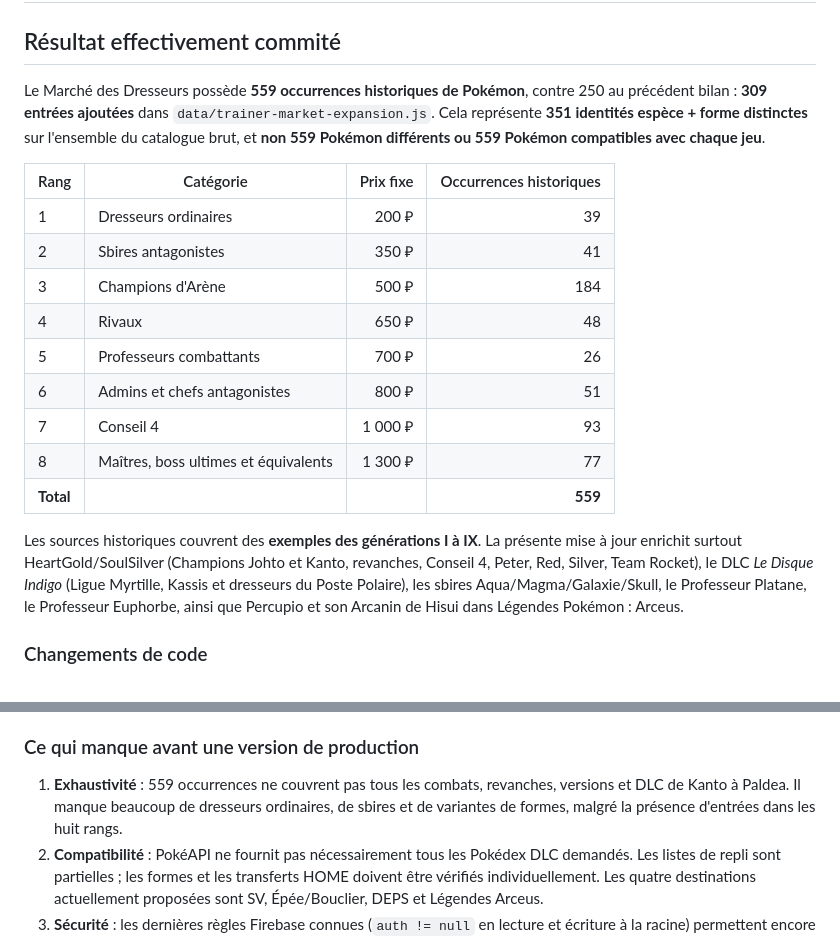
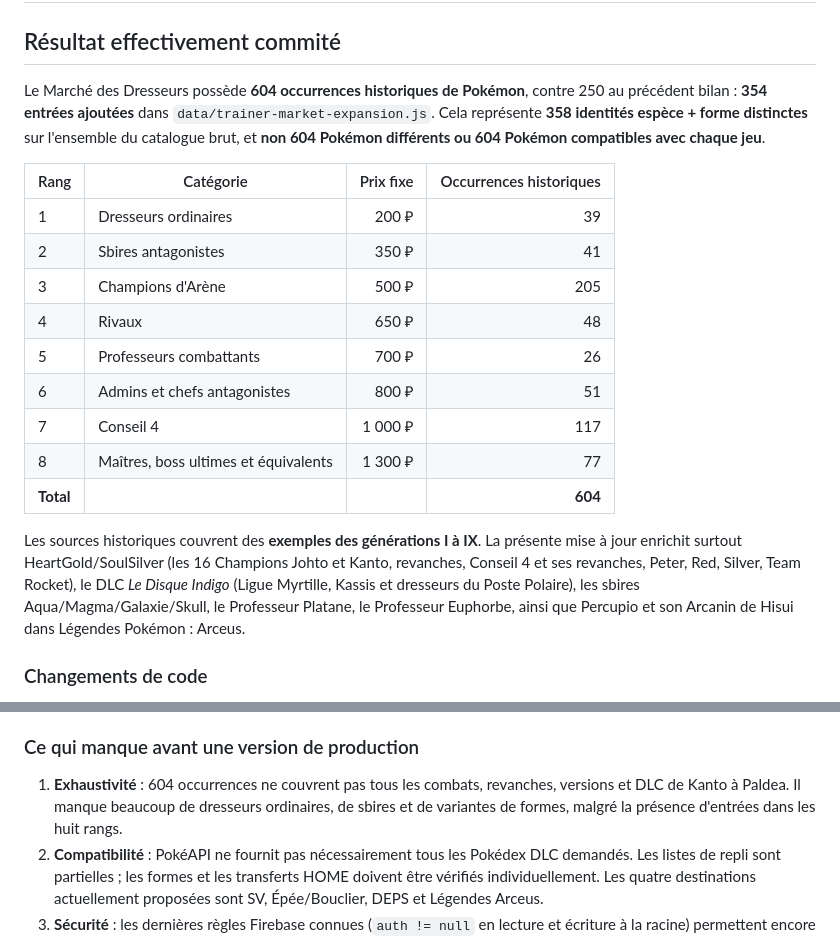
Before and after one commit to luqueadrien-hue/randomizer-pok-mon, a Markdown page: docs/marche-bilan-2026-11-01-21h.md, 2 parts joined by grey strips. Drawn GitHub-style.

Commit message:
Actualiser le bilan à 604 occurrences et 358 espèces/formes distinctes

```diff
--- a/docs/marche-bilan-2026-11-01-21h.md
+++ b/docs/marche-bilan-2026-11-01-21h.md
@@ -2,21 +2,21 @@
 
 ## Résultat effectivement commité
 
-Le Marché des Dresseurs possède **559 occurrences historiques de Pokémon**, contre 250 au précédent bilan : **309 entrées ajoutées** dans `data/trainer-market-expansion.js`. Cela représente **351 identités espèce + forme distinctes** sur l'ensemble du catalogue brut, et **non 559 Pokémon différents ou 559 Pokémon compatibles avec chaque jeu**.
+Le Marché des Dresseurs possède **604 occurrences historiques de Pokémon**, contre 250 au précédent bilan : **354 entrées ajoutées** dans `data/trainer-market-expansion.js`. Cela représente **358 identités espèce + forme distinctes** sur l'ensemble du catalogue brut, et **non 604 Pokémon différents ou 604 Pokémon compatibles avec chaque jeu**.
 
 | Rang | Catégorie | Prix fixe | Occurrences historiques |
 |---|---|---:|---:|
 | 1 | Dresseurs ordinaires | 200 ₽ | 39 |
 | 2 | Sbires antagonistes | 350 ₽ | 41 |
-| 3 | Champions d'Arène | 500 ₽ | 184 |
+| 3 | Champions d'Arène | 500 ₽ | 205 |
 | 4 | Rivaux | 650 ₽ | 48 |
 | 5 | Professeurs combattants | 700 ₽ | 26 |
 | 6 | Admins et chefs antagonistes | 800 ₽ | 51 |
-| 7 | Conseil 4 | 1 000 ₽ | 93 |
+| 7 | Conseil 4 | 1 000 ₽ | 117 |
 | 8 | Maîtres, boss ultimes et équivalents | 1 300 ₽ | 77 |
-| **Total** | | | **559** |
+| **Total** | | | **604** |
 
-Les sources historiques couvrent des **exemples des générations I à IX**. La présente mise à jour enrichit surtout HeartGold/SoulSilver (Champions Johto et Kanto, revanches, Conseil 4, Peter, Red, Silver, Team Rocket), le DLC *Le Disque Indigo* (Ligue Myrtille, Kassis et dresseurs du Poste Polaire), les sbires Aqua/Magma/Galaxie/Skull, le Professeur Platane, le Professeur Euphorbe, ainsi que Percupio et son Arcanin de Hisui dans Légendes Pokémon : Arceus.
+Les sources historiques couvrent des **exemples des générations I à IX**. La présente mise à jour enrichit surtout HeartGold/SoulSilver (les 16 Champions Johto et Kanto, revanches, Conseil 4 et ses revanches, Peter, Red, Silver, Team Rocket), le DLC *Le Disque Indigo* (Ligue Myrtille, Kassis et dresseurs du Poste Polaire), les sbires Aqua/Magma/Galaxie/Skull, le Professeur Platane, le Professeur Euphorbe, ainsi que Percupio et son Arcanin de Hisui dans Légendes Pokémon : Arceus.
 
 ### Changements de code
 
@@ -35,7 +35,7 @@ Les tests ont été versionnés dans `tests/trainer-market.test.mjs` ; le workfl
 
 ### Ce qui manque avant une version de production
 
-1. **Exhaustivité** : 559 occurrences ne couvrent pas tous les combats, revanches, versions et DLC de Kanto à Paldea. Il manque beaucoup de dresseurs ordinaires, de sbires et de variantes de formes, malgré la présence d'entrées dans les huit rangs.
+1. **Exhaustivité** : 604 occurrences ne couvrent pas tous les combats, revanches, versions et DLC de Kanto à Paldea. Il manque beaucoup de dresseurs ordinaires, de sbires et de variantes de formes, malgré la présence d'entrées dans les huit rangs.
 2. **Compatibilité** : PokéAPI ne fournit pas nécessairement tous les Pokédex DLC demandés. Les listes de repli sont partielles ; les formes et les transferts HOME doivent être vérifiés individuellement. Les quatre destinations actuellement proposées sont SV, Épée/Bouclier, DEPS et Légendes Arceus.
 3. **Sécurité** : les dernières règles Firebase connues (`auth != null` en lecture et écriture à la racine) permettent encore de modifier librement le marché depuis un client authentifié. Les transactions ne suffisent pas contre un utilisateur malveillant. Voir `docs/firebase-marche-securite.md` pour l'architecture serveur et les règles à migrer.
 4. **Tests réels** : aucun test confirmé sur deux navigateurs/appareils et deux identités Firebase, ni preuve de déploiement GitHub Pages. Aucun résultat de workflow GitHub Actions confirmé.
```
